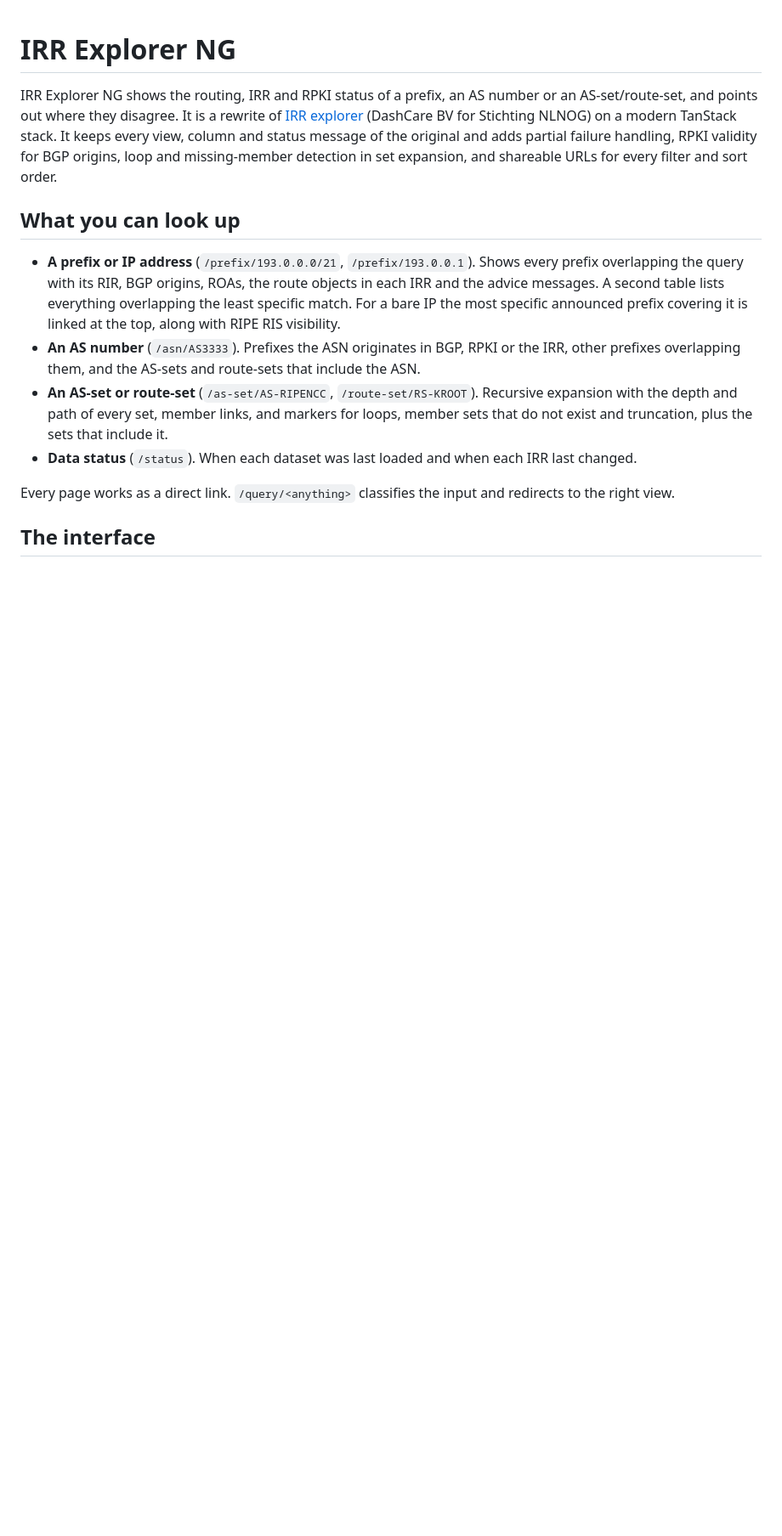
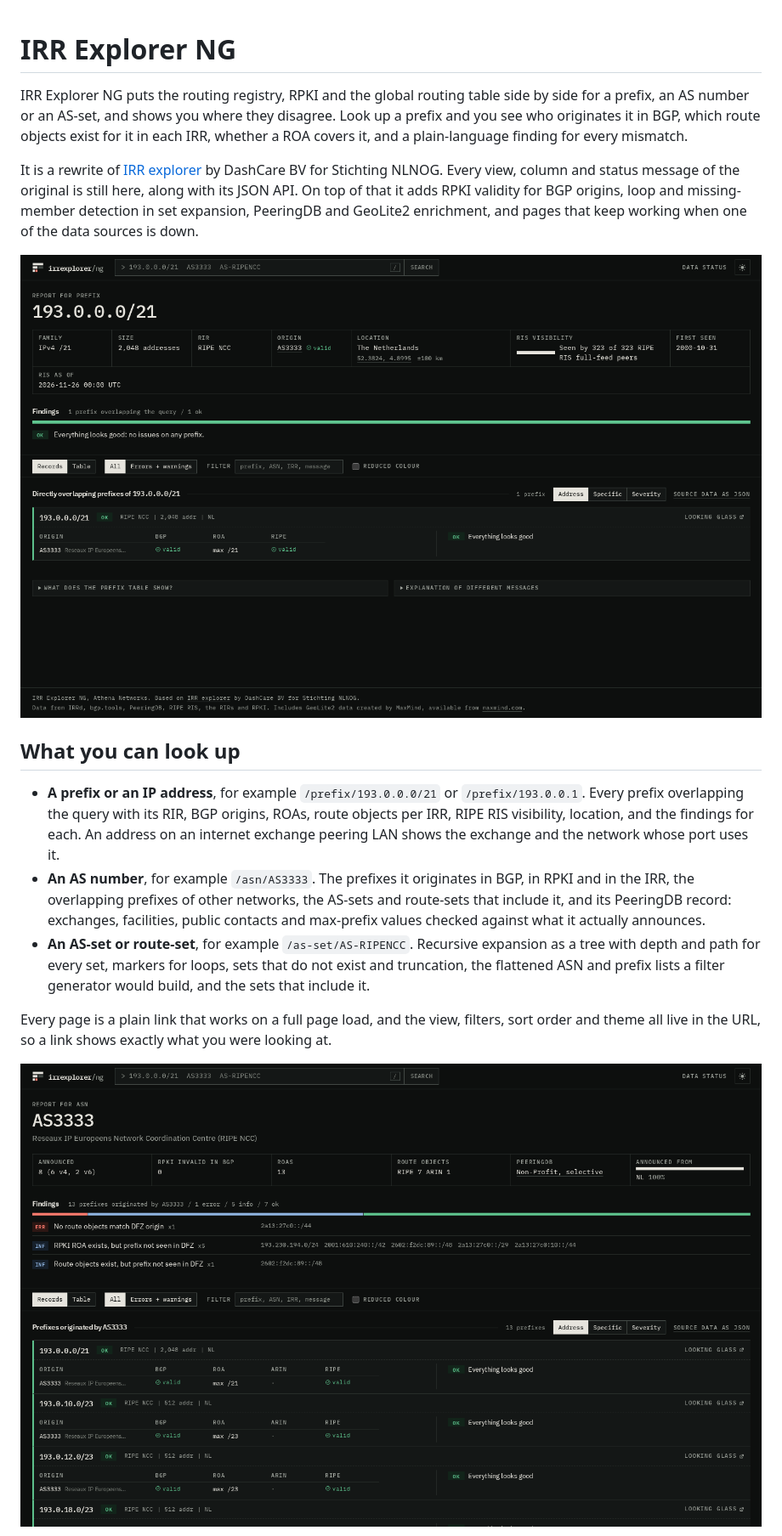
Before and after one commit to JoshFinlayAU/irrexplorer-ng, a Markdown page: README.md, the part around one of its changes. Shown at 85% size. GitHub-like rendering; pictures changed too: docs/asn.png (added), docs/prefix.png (added); blank space fills up the shorter version.

```diff
--- a/README.md
+++ b/README.md
@@ -1,28 +1,35 @@
 # IRR Explorer NG
 
-IRR Explorer NG shows the routing, IRR and RPKI status of a prefix, an AS number or an
-AS-set/route-set, and points out where they disagree. It is a rewrite of
-[IRR explorer](https://github.com/nlnog/irrexplorer) (DashCare BV for Stichting NLNOG) on a modern
-TanStack stack. It keeps every view, column and status message of the original and adds partial
-failure handling, RPKI validity for BGP origins, loop and missing-member detection in set
-expansion, and shareable URLs for every filter and sort order.
+IRR Explorer NG puts the routing registry, RPKI and the global routing table side by side for
+a prefix, an AS number or an AS-set, and shows you where they disagree. Look up a prefix and
+you see who originates it in BGP, which route objects exist for it in each IRR, whether a ROA
+covers it, and a plain-language finding for every mismatch.
+
+It is a rewrite of [IRR explorer](https://github.com/nlnog/irrexplorer) by DashCare BV for
+Stichting NLNOG. Every view, column and status message of the original is still here, along
+with its JSON API. On top of that it adds RPKI validity for BGP origins, loop and missing-member
+detection in set expansion, PeeringDB and GeoLite2 enrichment, and pages that keep working when
+one of the data sources is down.
+
+![Prefix report for 193.0.0.0/21](docs/prefix.png)
 
 ## What you can look up
 
-- **A prefix or IP address** (`/prefix/193.0.0.0/21`, `/prefix/193.0.0.1`). Shows every prefix
-  overlapping the query with its RIR, BGP origins, ROAs, the route objects in each IRR and the
-  advice messages. A second table lists everything overlapping the least specific match. For a
-  bare IP the most specific announced prefix covering it is linked at the top, along with RIPE
-  RIS visibility.
-- **An AS number** (`/asn/AS3333`). Prefixes the ASN originates in BGP, RPKI or the IRR, other
-  prefixes overlapping them, and the AS-sets and route-sets that include the ASN.
-- **An AS-set or route-set** (`/as-set/AS-RIPENCC`, `/route-set/RS-KROOT`). Recursive expansion
-  with the depth and path of every set, member links, and markers for loops, member sets that do
-  not exist and truncation, plus the sets that include it.
-- **Data status** (`/status`). When each dataset was last loaded and when each IRR last changed.
+- **A prefix or an IP address**, for example `/prefix/193.0.0.0/21` or `/prefix/193.0.0.1`.
+  Every prefix overlapping the query with its RIR, BGP origins, ROAs, route objects per IRR,
+  RIPE RIS visibility, location, and the findings for each. An address on an internet exchange
+  peering LAN shows the exchange and the network whose port uses it.
+- **An AS number**, for example `/asn/AS3333`. The prefixes it originates in BGP, in RPKI and in
+  the IRR, the overlapping prefixes of other networks, the AS-sets and route-sets that include
+  it, and its PeeringDB record: exchanges, facilities, public contacts and max-prefix values
+  checked against what it actually announces.
+- **An AS-set or route-set**, for example `/as-set/AS-RIPENCC`. Recursive expansion as a tree
+  with depth and path for every set, markers for loops, sets that do not exist and truncation,
+  the flattened ASN and prefix lists a filter generator would build, and the sets that include
+  it.
 
-Every page works as a direct link. `/query/<anything>` classifies the input and redirects to the
-right view.
+Every page is a plain link that works on a full page load, and the view, filters, sort order
+and theme all live in the URL, so a link shows exactly what you were looking at.
 
-## The interface
+![ASN report for AS3333](docs/asn.png)
 
```
Also changed, not shown: other parts of README.md (+109 -150 lines), docs/as-set.png (added), 1 other file.
